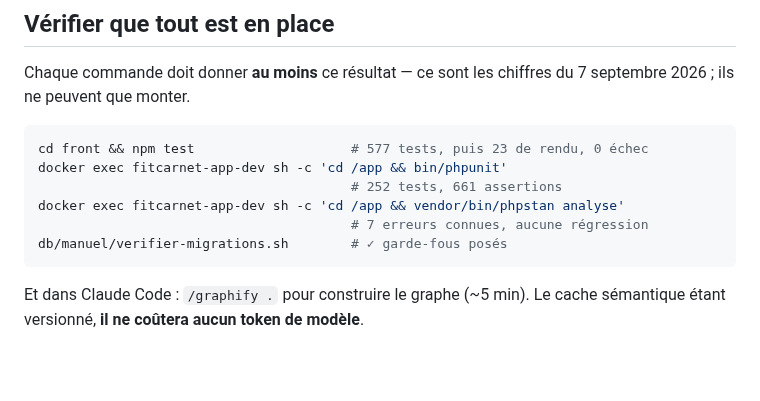
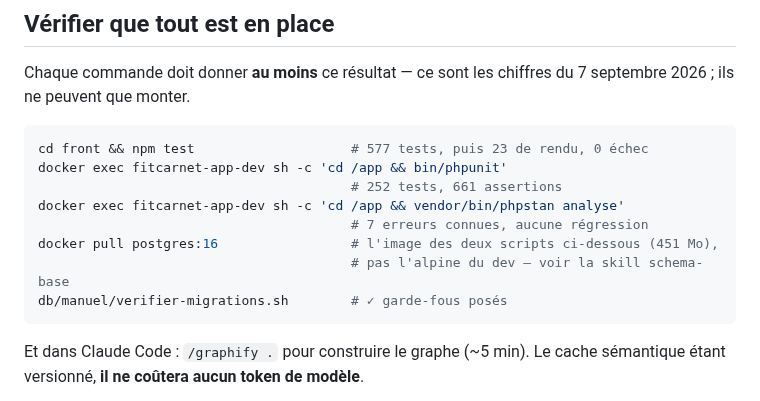
Before and after one commit to mickaelpol/fitcarnet, a Markdown page: NOUVELLE-MACHINE.md, the part around the change. Rendered like a GitHub page; blank space fills up the shorter version.

````diff
--- a/NOUVELLE-MACHINE.md
+++ b/NOUVELLE-MACHINE.md
@@ -187,6 +187,8 @@ docker exec fitcarnet-app-dev sh -c 'cd /app && bin/phpunit'
                                         # 252 tests, 661 assertions
 docker exec fitcarnet-app-dev sh -c 'cd /app && vendor/bin/phpstan analyse'
                                         # 7 erreurs connues, aucune régression
+docker pull postgres:16                 # l'image des deux scripts ci-dessous (451 Mo),
+                                        # pas l'alpine du dev — voir la skill schema-base
 db/manuel/verifier-migrations.sh        # ✓ garde-fous posés
 ```
 
````
Also changed, not shown: REPRENDRE.md (+16 -9 lines), 1 other file.
